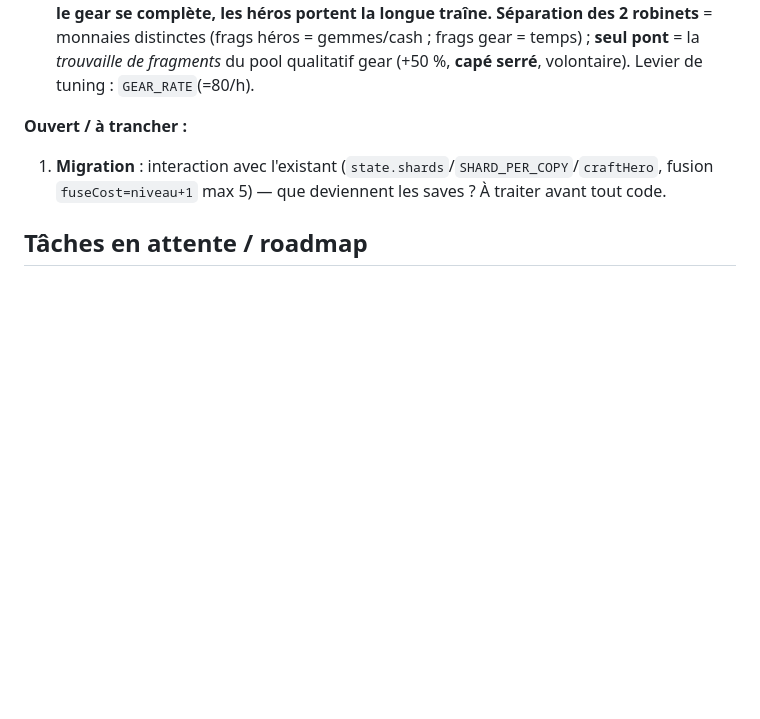
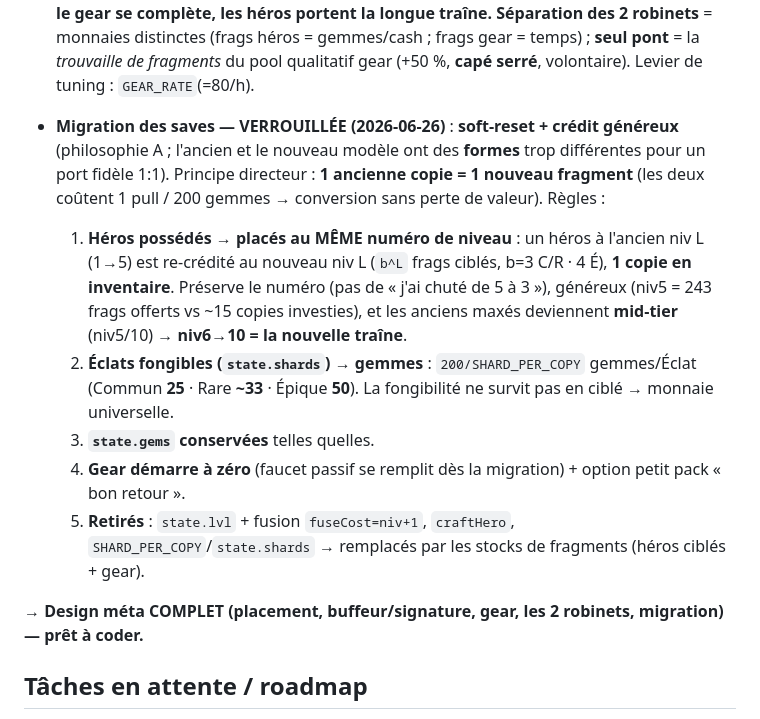
Before and after one commit to Pretoninho/dex-heroes, a Markdown page: CLAUDE.md, the part around the change. Rendered like a GitHub page; blank space fills up the shorter version.

Commit message:
Mémoire : verrouille la migration des saves (soft-reset + crédit généreux)
Philosophie A. Principe : 1 ancienne copie = 1 nouveau fragment. Héros
re-crédités au même numéro de niveau (b^L frags, 1 copie), Éclats fongibles
→ gemmes (200/SHARD_PER_COPY), gems conservées, gear à zéro, anciennes
structures retirées. Design méta complet : prêt à coder.

Co-Authored-By: Claude Haiku 4.5 <noreply@anthropic.com>
Claude-Session: https://claude.ai/code/session_01GcbBFQTt2MrQGCXNjFzJL4

```diff
--- a/CLAUDE.md
+++ b/CLAUDE.md
@@ -247,9 +247,22 @@ RE-PASSER `economy_otc.sql` ensuite** (sinon le tick OTC est perdu). Tests : `te
   **seul pont** = la *trouvaille de fragments* du pool qualitatif gear (+50 %, **capé serré**, volontaire).
   Levier de tuning : `GEAR_RATE`(=80/h).
 
-**Ouvert / à trancher :**
-1. **Migration** : interaction avec l'existant (`state.shards`/`SHARD_PER_COPY`/`craftHero`, fusion
-   `fuseCost=niveau+1` max 5) — que deviennent les saves ? À traiter avant tout code.
+- **Migration des saves — VERROUILLÉE (2026-06-26)** : **soft-reset + crédit généreux** (philosophie A ;
+  l'ancien et le nouveau modèle ont des **formes** trop différentes pour un port fidèle 1:1). Principe
+  directeur : **1 ancienne copie = 1 nouveau fragment** (les deux coûtent 1 pull / 200 gemmes → conversion
+  sans perte de valeur). Règles :
+  1. **Héros possédés → placés au MÊME numéro de niveau** : un héros à l'ancien niv L (1→5) est re-crédité
+     au nouveau niv L (`b^L` frags ciblés, b=3 C/R · 4 É), **1 copie en inventaire**. Préserve le numéro (pas
+     de « j'ai chuté de 5 à 3 »), généreux (niv5 = 243 frags offerts vs ~15 copies investies), et les anciens
+     maxés deviennent **mid-tier** (niv5/10) → **niv6→10 = la nouvelle traîne**.
+  2. **Éclats fongibles (`state.shards`) → gemmes** : `200/SHARD_PER_COPY` gemmes/Éclat (Commun **25** ·
+     Rare **~33** · Épique **50**). La fongibilité ne survit pas en ciblé → monnaie universelle.
+  3. **`state.gems` conservées** telles quelles.
+  4. **Gear démarre à zéro** (faucet passif se remplit dès la migration) + option petit pack « bon retour ».
+  5. **Retirés** : `state.lvl` + fusion `fuseCost=niv+1`, `craftHero`, `SHARD_PER_COPY`/`state.shards` →
+     remplacés par les stocks de fragments (héros ciblés + gear).
+
+**→ Design méta COMPLET (placement, buffeur/signature, gear, les 2 robinets, migration) — prêt à coder.**
 
 ## Tâches en attente / roadmap
 
```
